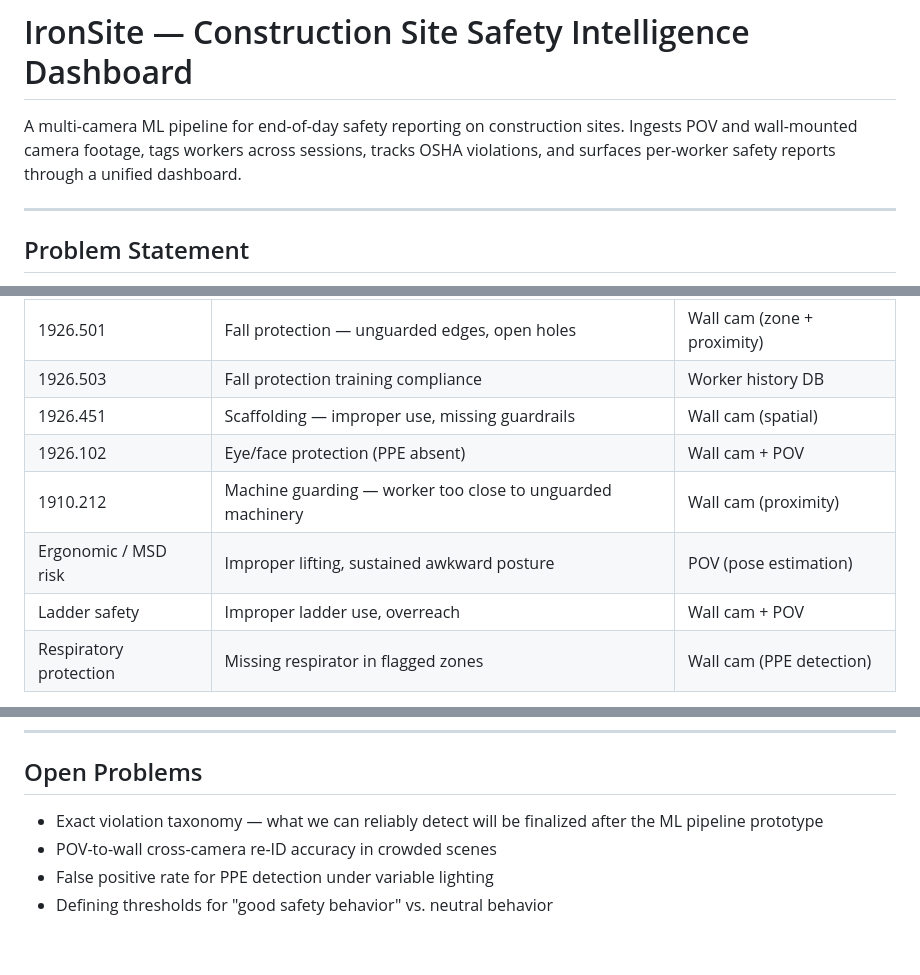
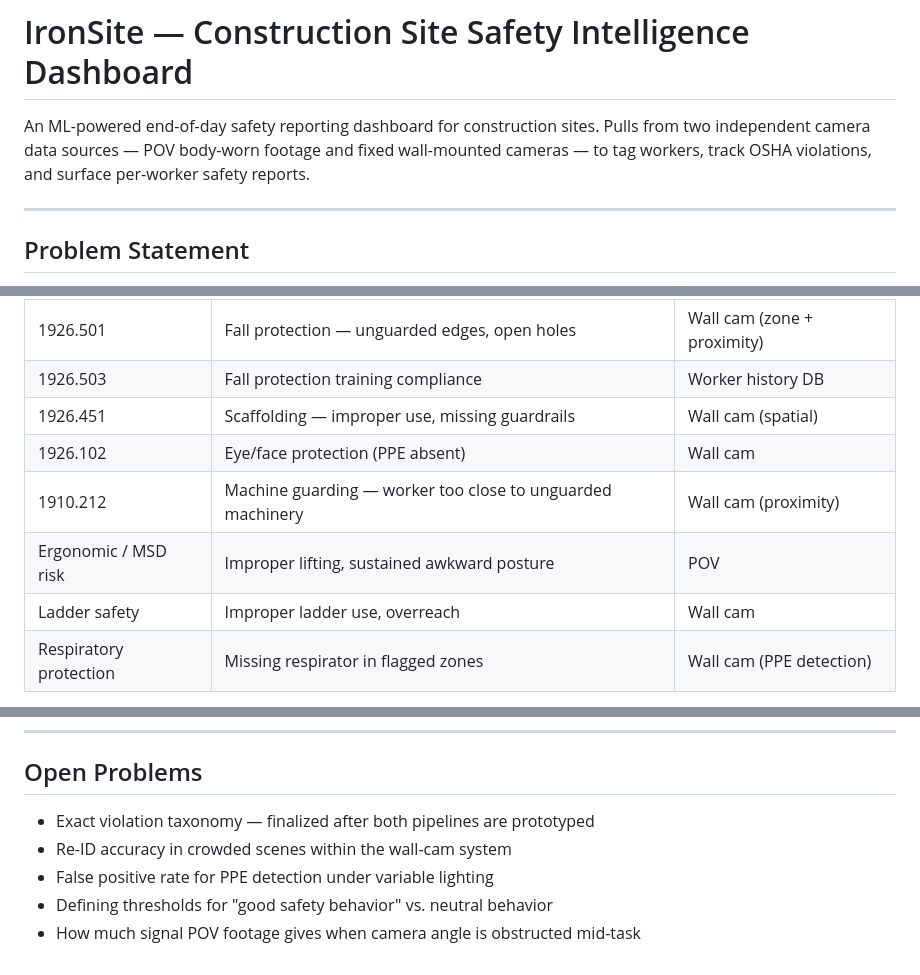
Before and after one commit to ananthsriram1/ironsite-hackathon-project-safety_assistant, a Markdown page: README.md, 3 parts joined by grey strips. Rendered like a GitHub page.

Commit message:
proj requirements and updated readme

```diff
--- a/README.md
+++ b/README.md
@@ -1,6 +1,6 @@
 # IronSite — Construction Site Safety Intelligence Dashboard
 
-A multi-camera ML pipeline for end-of-day safety reporting on construction sites. Ingests POV and wall-mounted camera footage, tags workers across sessions, tracks OSHA violations, and surfaces per-worker safety reports through a unified dashboard.
+An ML-powered end-of-day safety reporting dashboard for construction sites. Pulls from two independent camera data sources — POV body-worn footage and fixed wall-mounted cameras — to tag workers, track OSHA violations, and surface per-worker safety reports.
 
 ---
 
@@ -77,10 +108,10 @@ The system flags detectable violations drawn from OSHA's top cited standards. Co
 | 1926.501 | Fall protection — unguarded edges, open holes | Wall cam (zone + proximity) |
 | 1926.503 | Fall protection training compliance | Worker history DB |
 | 1926.451 | Scaffolding — improper use, missing guardrails | Wall cam (spatial) |
-| 1926.102 | Eye/face protection (PPE absent) | Wall cam + POV |
+| 1926.102 | Eye/face protection (PPE absent) | Wall cam |
 | 1910.212 | Machine guarding — worker too close to unguarded machinery | Wall cam (proximity) |
-| Ergonomic / MSD risk | Improper lifting, sustained awkward posture | POV (pose estimation) |
-| Ladder safety | Improper ladder use, overreach | Wall cam + POV |
+| Ergonomic / MSD risk | Improper lifting, sustained awkward posture | POV |
+| Ladder safety | Improper ladder use, overreach | Wall cam |
 | Respiratory protection | Missing respirator in flagged zones | Wall cam (PPE detection) |
 
 Violations are scored by severity and frequency. Workers with repeated violations are surfaced prominently in the report.
@@ -109,7 +140,8 @@ At the end of a shift, the dashboard generates a per-worker report:
 
 ## Open Problems
 
-- Exact violation taxonomy — what we can reliably detect will be finalized after the ML pipeline prototype
-- POV-to-wall cross-camera re-ID accuracy in crowded scenes
+- Exact violation taxonomy — finalized after both pipelines are prototyped
+- Re-ID accuracy in crowded scenes within the wall-cam system
 - False positive rate for PPE detection under variable lighting
 - Defining thresholds for "good safety behavior" vs. neutral behavior
+- How much signal POV footage gives when camera angle is obstructed mid-task
```
Also changed, not shown: other parts of README.md (+68 -37 lines), PROJECT_REQUIREMENTS.md (added, +341 -0 lines).
